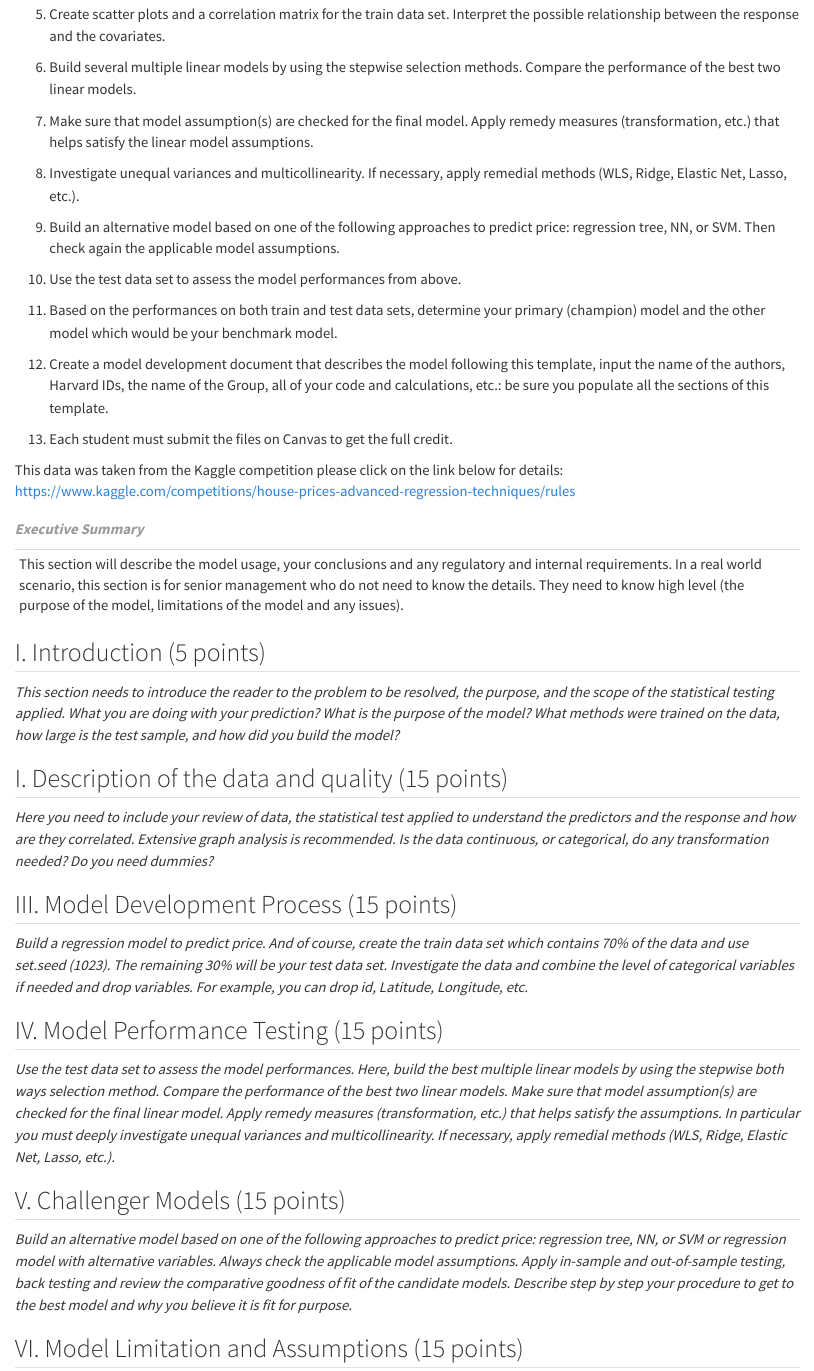
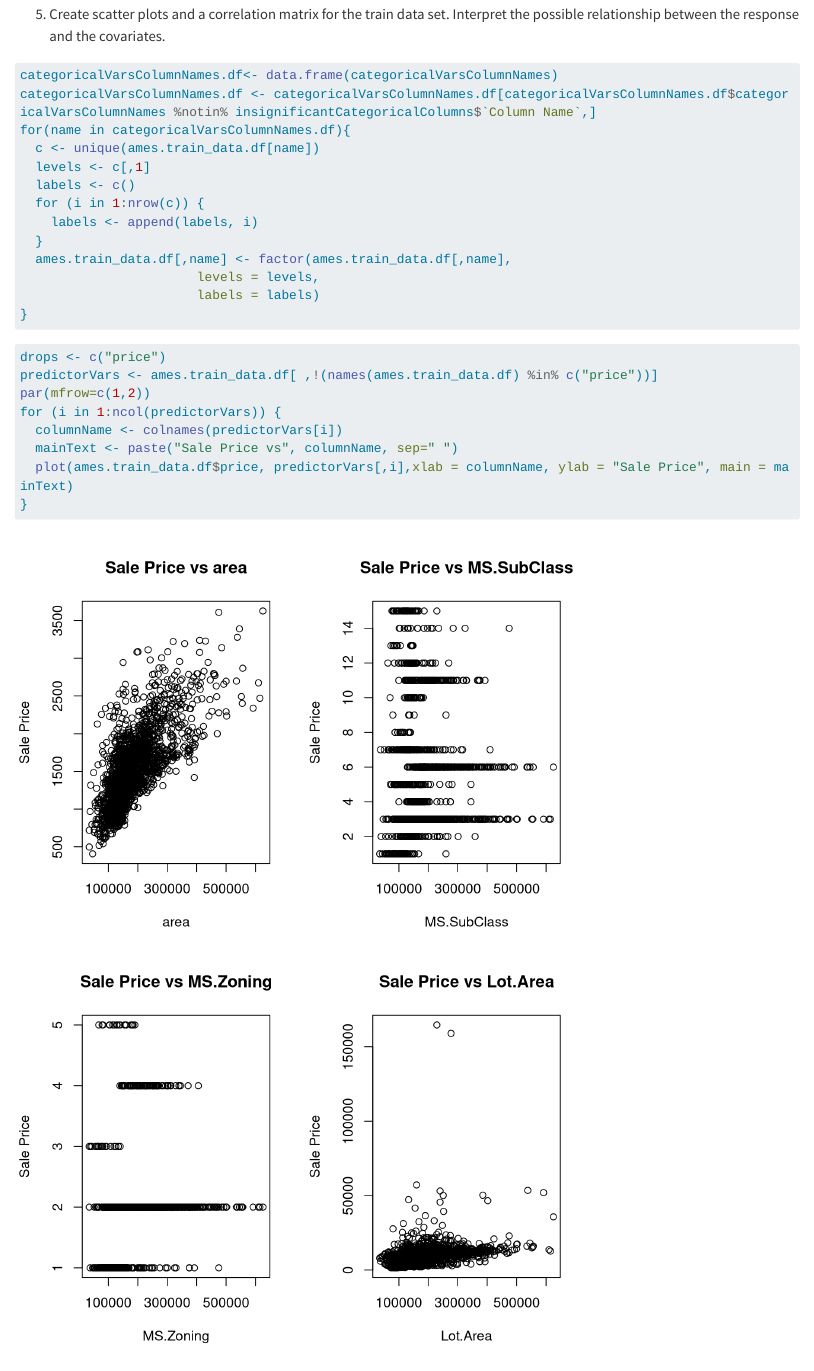
Before and after one commit to sundarkarnilay/CSCIE-106-Group-Project, a Quarto document (nilay-workspace/CSCI_E_106_Group_Project.qmd): the page in a window 1100 px wide, from 14820 px down. Rendered offline with R 4.5, knitr and Pandoc in place of Quarto, with nearby package versions; some code elsewhere in the file could not run offline; long lines of code are wrapped.

Commit message:
scatter plots and more cleanup

````diff
--- a/nilay-workspace/CSCI_E_106_Group_Project.qmd
+++ b/nilay-workspace/CSCI_E_106_Group_Project.qmd
@@ -226,5 +226,31 @@ ames.test_data.df <- ames.test_data.df[ , !(names(ames.test_data.df) %in% insign
     the covariates.
 
 ```{r}
+categoricalVarsColumnNames.df<- data.frame(categoricalVarsColumnNames)
+categoricalVarsColumnNames.df <- categoricalVarsColumnNames.df[categoricalVarsColumnNames.df$categoricalVarsColumnNames %notin% insignificantCategoricalColumns$`Column Name`,]
+for(name in categoricalVarsColumnNames.df){
+  c <- unique(ames.train_data.df[name])
+  levels <- c[,1]
+  labels <- c()
+  for (i in 1:nrow(c)) {
+    labels <- append(labels, i)
+  }
+  ames.train_data.df[,name] <- factor(ames.train_data.df[,name],
+                       levels = levels,
+                       labels = labels)
+}
+```
 
 
+```{r}
+drops <- c("price")
+predictorVars <- ames.train_data.df[ ,!(names(ames.train_data.df) %in% c("price"))]
+par(mfrow=c(1,2))
+for (i in 1:ncol(predictorVars)) {
+  columnName <- colnames(predictorVars[i])
+  mainText <- paste("Sale Price vs", columnName, sep=" ")
+  plot(ames.train_data.df$price, predictorVars[,i],xlab = columnName, ylab = "Sale Price", main = mainText)
+}
+
+```
+```{r}
@@ -235,6 +266,3 @@ ames.test_data.df <- ames.test_data.df[ , !(names(ames.test_data.df) %in% insign
-```{r}
-
-```
 
 7. Make sure that model assumption(s) are checked for the final model. Apply remedy measures (transformation, etc.) that helps satisfy the linear model assumptions.
 
````
Also changed, not shown: nilay-workspace/CSCI_E_106_Group_Project.qmd (7 more changed lines).
